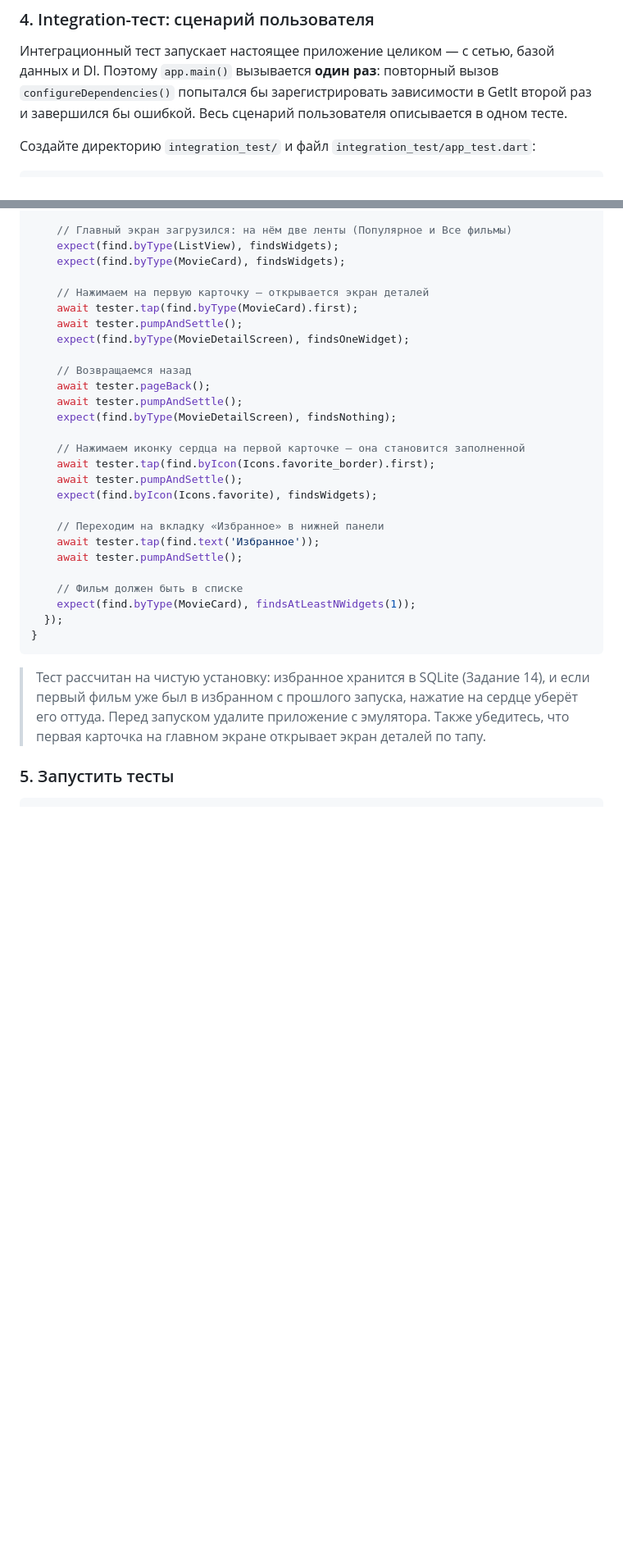
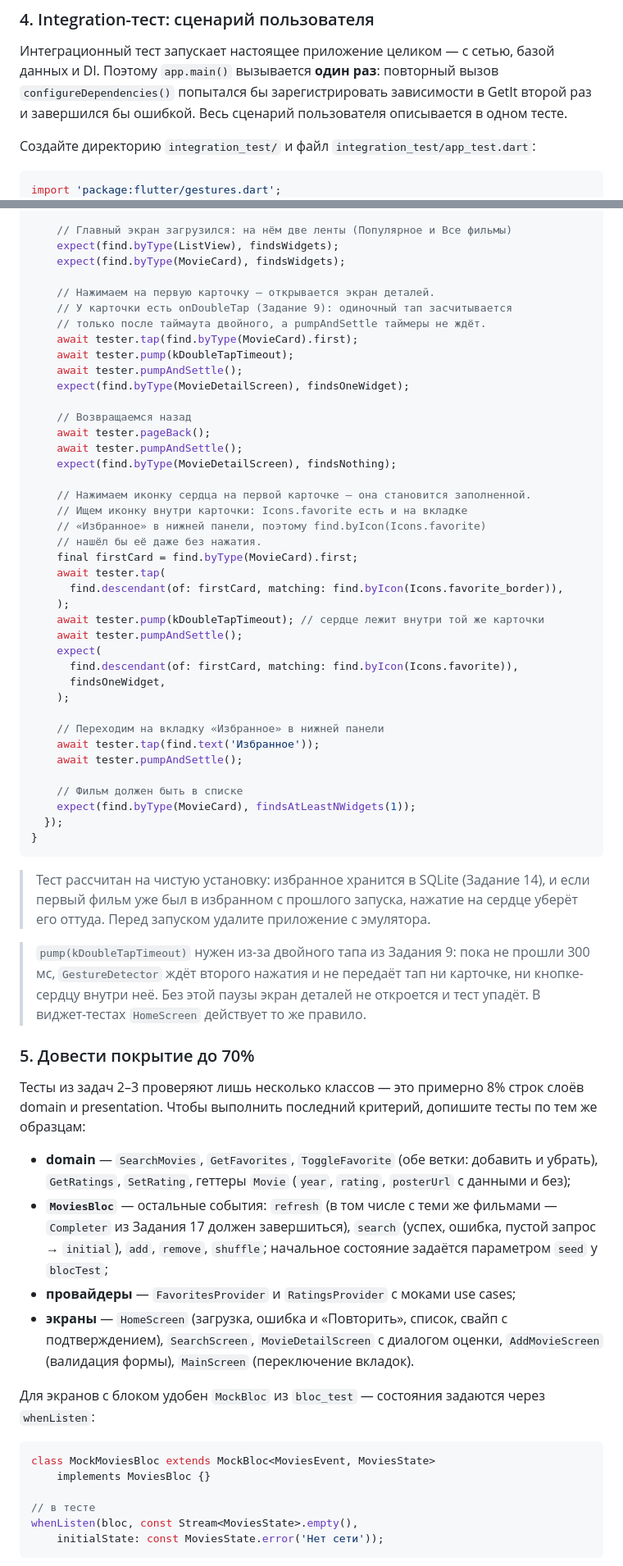
Before and after one commit to xander9112/university_flutter_course, a Markdown page: Лекция 18 - Основы тестирования/задание.md, 2 parts joined by grey strips. Shown at 82% size. GitHub-like rendering; blank space fills up the shorter version.

Commit message:
Assignment 18: double-tap wait and precise heart check in integration test, coverage task
Co-Authored-By: Claude Opus 5.5 <noreply@anthropic.com>

````diff
--- a/Лекция 18 - Основы тестирования/задание.md
+++ b/Лекция 18 - Основы тестирования/задание.md
@@ -271,6 +271,7 @@ void main() {
 Создайте директорию `integration_test/` и файл `integration_test/app_test.dart`:
 
 ```dart
+import 'package:flutter/gestures.dart';
 import 'package:flutter/material.dart';
 import 'package:flutter_test/flutter_test.dart';
 import 'package:integration_test/integration_test.dart';
@@ -290,8 +291,11 @@ void main() {
     expect(find.byType(ListView), findsWidgets);
     expect(find.byType(MovieCard), findsWidgets);
 
-    // Нажимаем на первую карточку — открывается экран деталей
+    // Нажимаем на первую карточку — открывается экран деталей.
+    // У карточки есть onDoubleTap (Задание 9): одиночный тап засчитывается
+    // только после таймаута двойного, а pumpAndSettle таймеры не ждёт.
     await tester.tap(find.byType(MovieCard).first);
+    await tester.pump(kDoubleTapTimeout);
     await tester.pumpAndSettle();
     expect(find.byType(MovieDetailScreen), findsOneWidget);
 
@@ -300,10 +304,20 @@ void main() {
     await tester.pumpAndSettle();
     expect(find.byType(MovieDetailScreen), findsNothing);
 
-    // Нажимаем иконку сердца на первой карточке — она становится заполненной
-    await tester.tap(find.byIcon(Icons.favorite_border).first);
+    // Нажимаем иконку сердца на первой карточке — она становится заполненной.
+    // Ищем иконку внутри карточки: Icons.favorite есть и на вкладке
+    // «Избранное» в нижней панели, поэтому find.byIcon(Icons.favorite)
+    // нашёл бы её даже без нажатия.
+    final firstCard = find.byType(MovieCard).first;
+    await tester.tap(
+      find.descendant(of: firstCard, matching: find.byIcon(Icons.favorite_border)),
+    );
+    await tester.pump(kDoubleTapTimeout); // сердце лежит внутри той же карточки
     await tester.pumpAndSettle();
-    expect(find.byIcon(Icons.favorite), findsWidgets);
+    expect(
+      find.descendant(of: firstCard, matching: find.byIcon(Icons.favorite)),
+      findsOneWidget,
+    );
 
     // Переходим на вкладку «Избранное» в нижней панели
     await tester.tap(find.text('Избранное'));
@@ -315,6 +329,27 @@ void main() {
 }
 ```
 
-> Тест рассчитан на чистую установку: избранное хранится в SQLite (Задание 14), и если первый фильм уже был в избранном с прошлого запуска, нажатие на сердце уберёт его оттуда. Перед запуском удалите приложение с эмулятора. Также убедитесь, что первая карточка на главном экране открывает экран деталей по тапу.
+> Тест рассчитан на чистую установку: избранное хранится в SQLite (Задание 14), и если первый фильм уже был в избранном с прошлого запуска, нажатие на сердце уберёт его оттуда. Перед запуском удалите приложение с эмулятора.
 
-### 5. Запустить тесты
+> `pump(kDoubleTapTimeout)` нужен из-за двойного тапа из Задания 9: пока не прошли 300 мс, `GestureDetector` ждёт второго нажатия и не передаёт тап ни карточке, ни кнопке-сердцу внутри неё. Без этой паузы экран деталей не откроется и тест упадёт. В виджет-тестах `HomeScreen` действует то же правило.
+
+### 5. Довести покрытие до 70%
+
+Тесты из задач 2–3 проверяют лишь несколько классов — это примерно 8% строк слоёв domain и presentation. Чтобы выполнить последний критерий, допишите тесты по тем же образцам:
+
+- **domain** — `SearchMovies`, `GetFavorites`, `ToggleFavorite` (обе ветки: добавить и убрать), `GetRatings`, `SetRating`, геттеры `Movie` (`year`, `rating`, `posterUrl` с данными и без);
+- **`MoviesBloc`** — остальные события: `refresh` (в том числе с теми же фильмами — `Completer` из Задания 17 должен завершиться), `search` (успех, ошибка, пустой запрос → `initial`), `add`, `remove`, `shuffle`; начальное состояние задаётся параметром `seed` у `blocTest`;
+- **провайдеры** — `FavoritesProvider` и `RatingsProvider` с моками use cases;
+- **экраны** — `HomeScreen` (загрузка, ошибка и «Повторить», список, свайп с подтверждением), `SearchScreen`, `MovieDetailScreen` с диалогом оценки, `AddMovieScreen` (валидация формы), `MainScreen` (переключение вкладок).
+
+Для экранов с блоком удобен `MockBloc` из `bloc_test` — состояния задаются через `whenListen`:
+
+```dart
+class MockMoviesBloc extends MockBloc<MoviesEvent, MoviesState>
+    implements MoviesBloc {}
+
+// в тесте
+whenListen(bloc, const Stream<MoviesState>.empty(),
+    initialState: const MoviesState.error('Нет сети'));
+```
+
````
Also changed, not shown: other parts of Лекция 18 - Основы тестирования/задание.md (+19 -0 lines).
